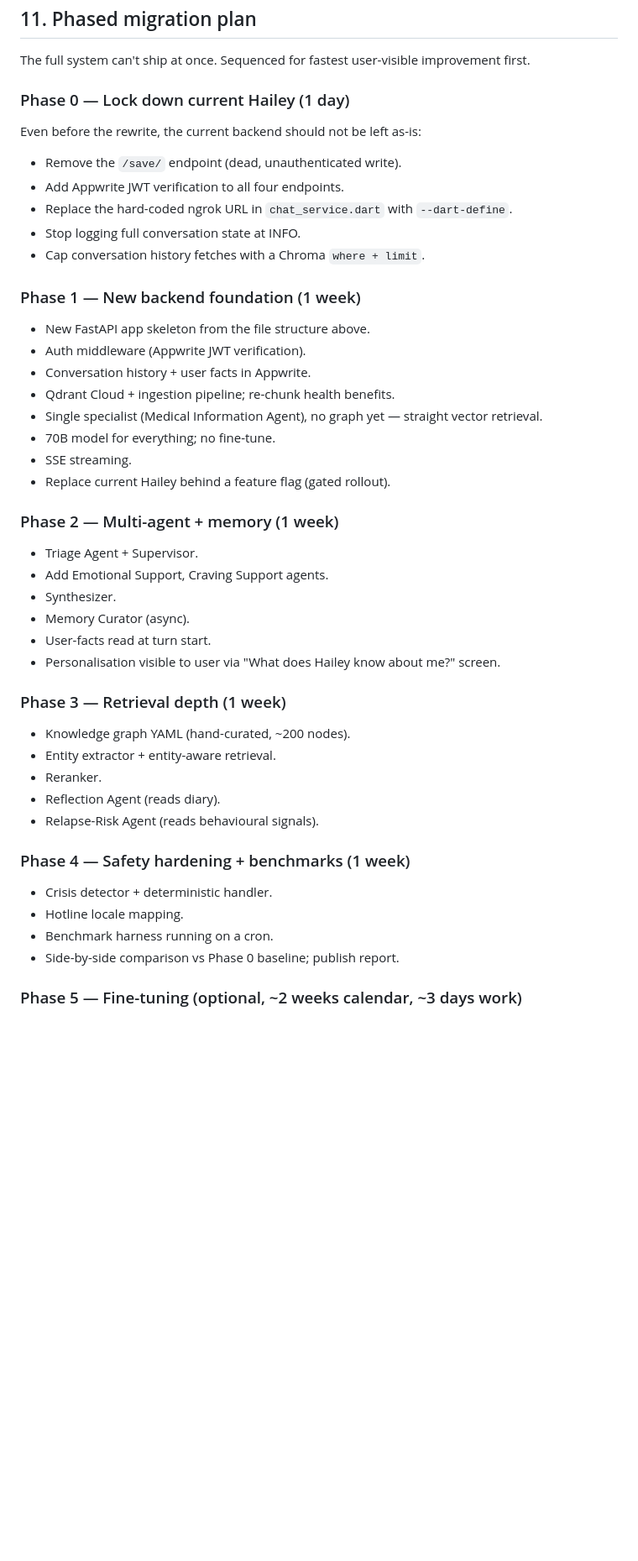
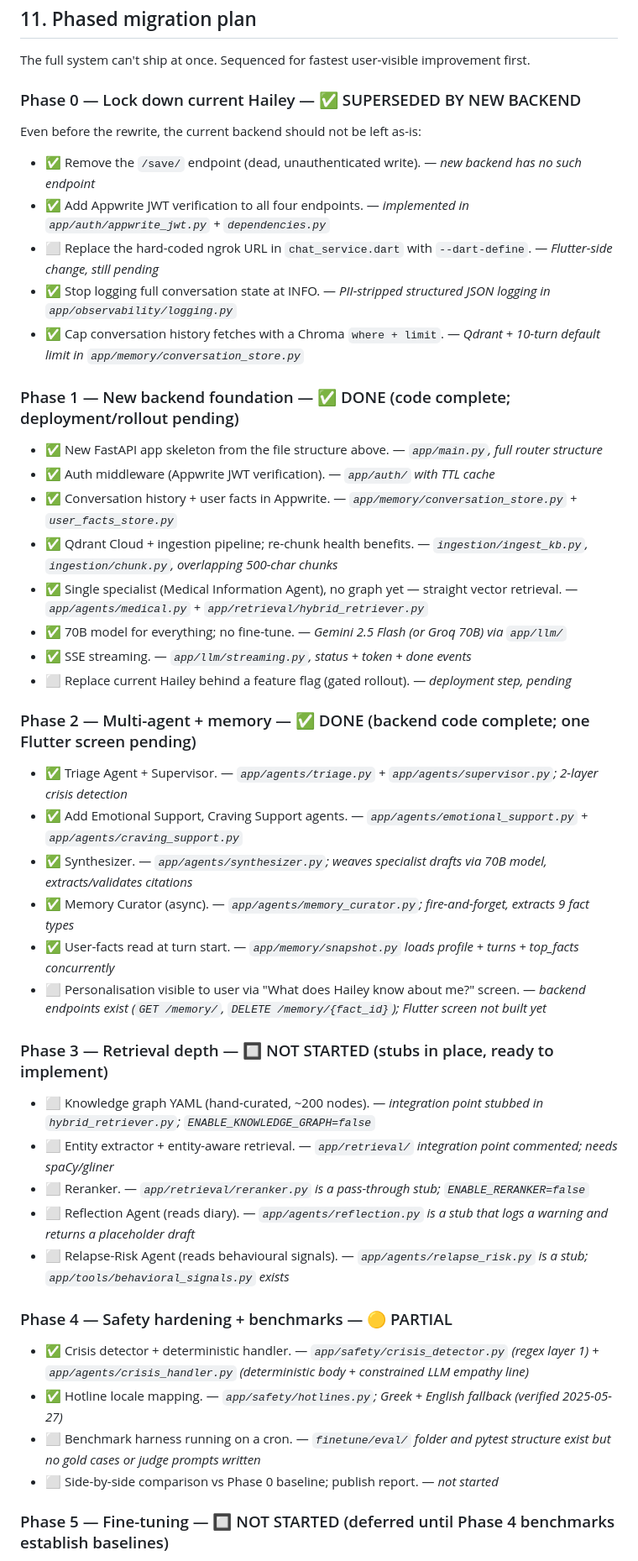
Before and after one commit to StefanosTheos/X-hale, a Markdown page: chatbot_revamp_overview.md, the part around one of its changes. Shown at 84% size. Drawn GitHub-style; blank space fills up the shorter version.

Commit message:
docs: mark revamp phases 0-2 as done, annotate stubs and pending items
Phases 0, 1, and 2 are fully implemented in rag_backend2.0. Each
bullet now points to the exact file that satisfies it. Phase 3
(knowledge graph, reranker, reflection, relapse-risk) and Phase 4
benchmarks are marked as not started with notes on existing stubs.

```diff
--- a/chatbot_revamp_overview.md
+++ b/chatbot_revamp_overview.md
@@ -692,50 +692,50 @@ A few notes on this structure:
 
 The full system can't ship at once. Sequenced for fastest user-visible improvement first.
 
-### Phase 0 — Lock down current Hailey (1 day)
+### Phase 0 — Lock down current Hailey — ✅ SUPERSEDED BY NEW BACKEND
 
 Even before the rewrite, the current backend should not be left as-is:
 
-- Remove the `/save/` endpoint (dead, unauthenticated write).
-- Add Appwrite JWT verification to all four endpoints.
-- Replace the hard-coded ngrok URL in `chat_service.dart` with `--dart-define`.
-- Stop logging full conversation state at INFO.
-- Cap conversation history fetches with a Chroma `where + limit`.
+- ✅ Remove the `/save/` endpoint (dead, unauthenticated write). — *new backend has no such endpoint*
+- ✅ Add Appwrite JWT verification to all four endpoints. — *implemented in `app/auth/appwrite_jwt.py` + `dependencies.py`*
+- ⬜ Replace the hard-coded ngrok URL in `chat_service.dart` with `--dart-define`. — *Flutter-side change, still pending*
+- ✅ Stop logging full conversation state at INFO. — *PII-stripped structured JSON logging in `app/observability/logging.py`*
+- ✅ Cap conversation history fetches with a Chroma `where + limit`. — *Qdrant + 10-turn default limit in `app/memory/conversation_store.py`*
 
-### Phase 1 — New backend foundation (1 week)
+### Phase 1 — New backend foundation — ✅ DONE (code complete; deployment/rollout pending)
 
-- New FastAPI app skeleton from the file structure above.
-- Auth middleware (Appwrite JWT verification).
-- Conversation history + user facts in Appwrite.
-- Qdrant Cloud + ingestion pipeline; re-chunk health benefits.
-- Single specialist (Medical Information Agent), no graph yet — straight vector retrieval.
-- 70B model for everything; no fine-tune.
-- SSE streaming.
-- Replace current Hailey behind a feature flag (gated rollout).
+- ✅ New FastAPI app skeleton from the file structure above. — *`app/main.py`, full router structure*
+- ✅ Auth middleware (Appwrite JWT verification). — *`app/auth/` with TTL cache*
+- ✅ Conversation history + user facts in Appwrite. — *`app/memory/conversation_store.py` + `user_facts_store.py`*
+- ✅ Qdrant Cloud + ingestion pipeline; re-chunk health benefits. — *`ingestion/ingest_kb.py`, `ingestion/chunk.py`, overlapping 500-char chunks*
+- ✅ Single specialist (Medical Information Agent), no graph yet — straight vector retrieval. — *`app/agents/medical.py` + `app/retrieval/hybrid_retriever.py`*
+- ✅ 70B model for everything; no fine-tune. — *Gemini 2.5 Flash (or Groq 70B) via `app/llm/`*
+- ✅ SSE streaming. — *`app/llm/streaming.py`, status + token + done events*
+- ⬜ Replace current Hailey behind a feature flag (gated rollout). — *deployment step, pending*
 
-### Phase 2 — Multi-agent + memory (1 week)
+### Phase 2 — Multi-agent + memory — ✅ DONE (backend code complete; one Flutter screen pending)
 
-- Triage Agent + Supervisor.
-- Add Emotional Support, Craving Support agents.
-- Synthesizer.
-- Memory Curator (async).
-- User-facts read at turn start.
-- Personalisation visible to user via "What does Hailey know about me?" screen.
+- ✅ Triage Agent + Supervisor. — *`app/agents/triage.py` + `app/agents/supervisor.py`; 2-layer crisis detection*
+- ✅ Add Emotional Support, Craving Support agents. — *`app/agents/emotional_support.py` + `app/agents/craving_support.py`*
+- ✅ Synthesizer. — *`app/agents/synthesizer.py`; weaves specialist drafts via 70B model, extracts/validates citations*
+- ✅ Memory Curator (async). — *`app/agents/memory_curator.py`; fire-and-forget, extracts 9 fact types*
+- ✅ User-facts read at turn start. — *`app/memory/snapshot.py` loads profile + turns + top_facts concurrently*
+- ⬜ Personalisation visible to user via "What does Hailey know about me?" screen. — *backend endpoints exist (`GET /memory/`, `DELETE /memory/{fact_id}`); Flutter screen not built yet*
 
-### Phase 3 — Retrieval depth (1 week)
+### Phase 3 — Retrieval depth — 🔲 NOT STARTED (stubs in place, ready to implement)
 
-- Knowledge graph YAML (hand-curated, ~200 nodes).
-- Entity extractor + entity-aware retrieval.
-- Reranker.
-- Reflection Agent (reads diary).
-- Relapse-Risk Agent (reads behavioural signals).
+- ⬜ Knowledge graph YAML (hand-curated, ~200 nodes). — *integration point stubbed in `hybrid_retriever.py`; `ENABLE_KNOWLEDGE_GRAPH=false`*
+- ⬜ Entity extractor + entity-aware retrieval. — *`app/retrieval/` integration point commented; needs spaCy/gliner*
+- ⬜ Reranker. — *`app/retrieval/reranker.py` is a pass-through stub; `ENABLE_RERANKER=false`*
+- ⬜ Reflection Agent (reads diary). — *`app/agents/reflection.py` is a stub that logs a warning and returns a placeholder draft*
+- ⬜ Relapse-Risk Agent (reads behavioural signals). — *`app/agents/relapse_risk.py` is a stub; `app/tools/behavioral_signals.py` exists*
 
-### Phase 4 — Safety hardening + benchmarks (1 week)
+### Phase 4 — Safety hardening + benchmarks — 🟡 PARTIAL
 
-- Crisis detector + deterministic handler.
-- Hotline locale mapping.
-- Benchmark harness running on a cron.
-- Side-by-side comparison vs Phase 0 baseline; publish report.
+- ✅ Crisis detector + deterministic handler. — *`app/safety/crisis_detector.py` (regex layer 1) + `app/agents/crisis_handler.py` (deterministic body + constrained LLM empathy line)*
+- ✅ Hotline locale mapping. — *`app/safety/hotlines.py`; Greek + English fallback (verified 2025-05-27)*
+- ⬜ Benchmark harness running on a cron. — *`finetune/eval/` folder and pytest structure exist but no gold cases or judge prompts written*
+- ⬜ Side-by-side comparison vs Phase 0 baseline; publish report. — *not started*
 
-### Phase 5 — Fine-tuning (optional, ~2 weeks calendar, ~3 days work)
+### Phase 5 — Fine-tuning — 🔲 NOT STARTED (deferred until Phase 4 benchmarks establish baselines)
 
```
Also changed, not shown: other parts of chatbot_revamp_overview.md (+4 -4 lines).
